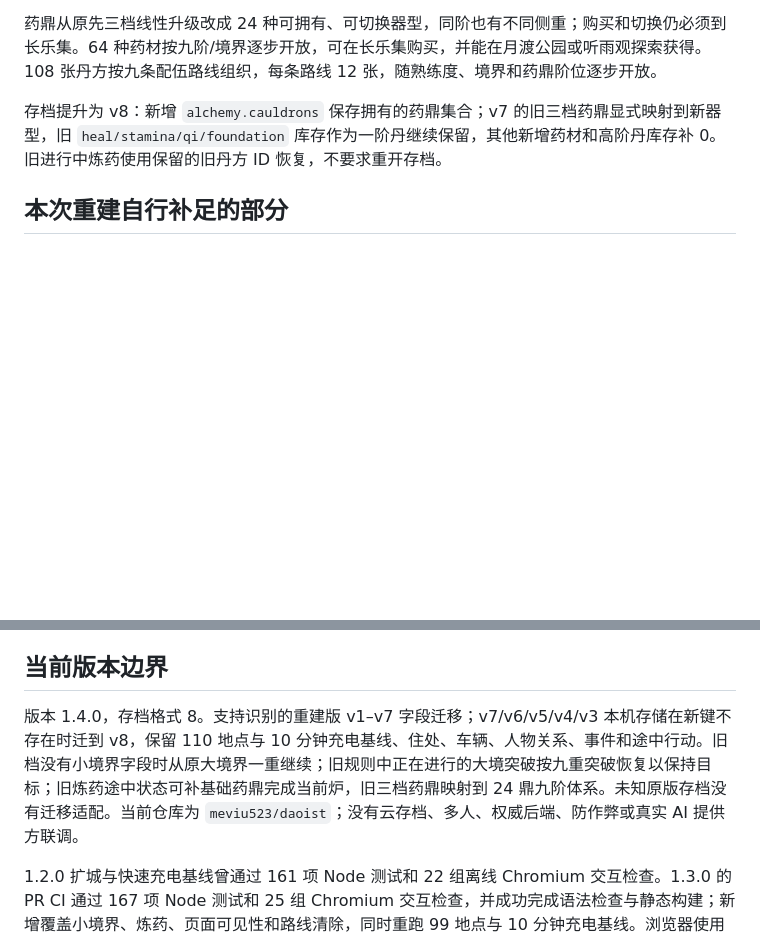
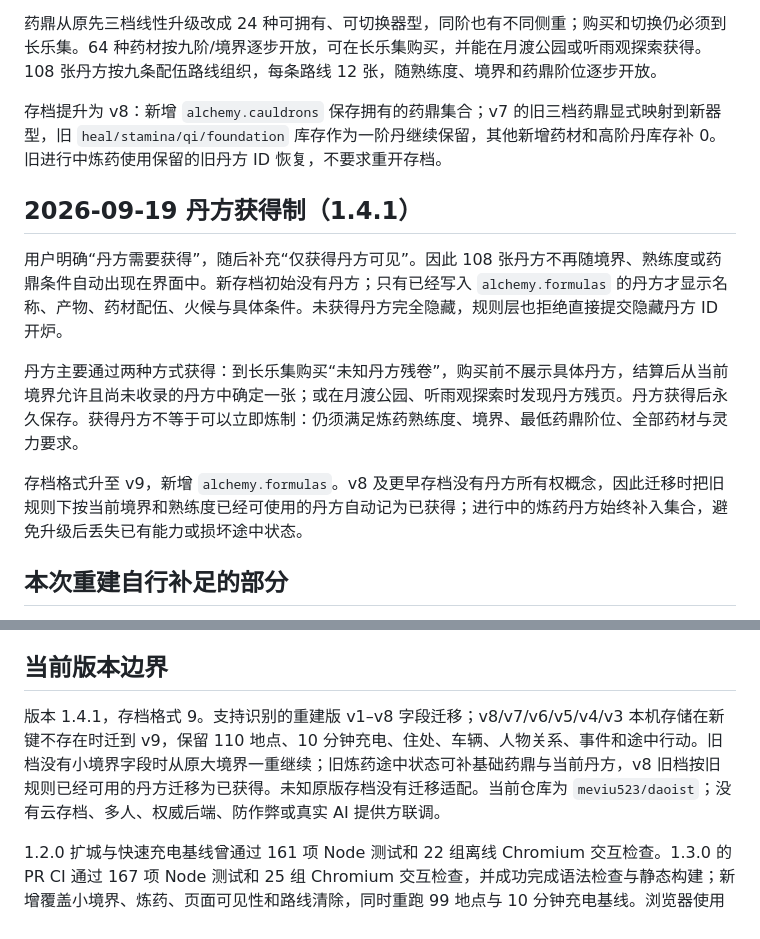
Before and after one commit to meviu523/daoist, a Markdown page: PROJECT_MEMORY.md, 2 parts joined by grey strips. Drawn GitHub-style; blank space fills up the shorter version.

Commit message:
docs: record acquired-only formula rule

```diff
--- a/PROJECT_MEMORY.md
+++ b/PROJECT_MEMORY.md
@@ -105,6 +105,14 @@
 
 存档提升为 v8：新增 `alchemy.cauldrons` 保存拥有的药鼎集合；v7 的旧三档药鼎显式映射到新器型，旧 `heal/stamina/qi/foundation` 库存作为一阶丹继续保留，其他新增药材和高阶丹库存补 0。旧进行中炼药使用保留的旧丹方 ID 恢复，不要求重开存档。
 
+## 2026-09-19 丹方获得制（1.4.1）
+
+用户明确“丹方需要获得”，随后补充“仅获得丹方可见”。因此 108 张丹方不再随境界、熟练度或药鼎条件自动出现在界面中。新存档初始没有丹方；只有已经写入 `alchemy.formulas` 的丹方才显示名称、产物、药材配伍、火候与具体条件。未获得丹方完全隐藏，规则层也拒绝直接提交隐藏丹方 ID 开炉。
+
+丹方主要通过两种方式获得：到长乐集购买“未知丹方残卷”，购买前不展示具体丹方，结算后从当前境界允许且尚未收录的丹方中确定一张；或在月渡公园、听雨观探索时发现丹方残页。丹方获得后永久保存。获得丹方不等于可以立即炼制：仍须满足炼药熟练度、境界、最低药鼎阶位、全部药材与灵力要求。
+
+存档格式升至 v9，新增 `alchemy.formulas`。v8 及更早存档没有丹方所有权概念，因此迁移时把旧规则下按当前境界和熟练度已经可使用的丹方自动记为已获得；进行中的炼药丹方始终补入集合，避免升级后丢失已有能力或损坏途中状态。
+
 ## 本次重建自行补足的部分
 
 名称“外卖修仙录”、城市“青岚城”、深绿金色 SVG 界面、最初 42 地点与三座桥布局、六位人物、31 个事件模板、24 个 NPC 章节、六个大境界（现各分九重）、五种结局、外卖币定价、距离系数、经验和奖励数值，均为此次重新创作/设定。
@@ -115,7 +123,7 @@
 
 ## 当前版本边界
 
-版本 1.4.0，存档格式 8。支持识别的重建版 v1–v7 字段迁移；v7/v6/v5/v4/v3 本机存储在新键不存在时迁到 v8，保留 110 地点与 10 分钟充电基线、住处、车辆、人物关系、事件和途中行动。旧档没有小境界字段时从原大境界一重继续；旧规则中正在进行的大境突破按九重突破恢复以保持目标；旧炼药途中状态可补基础药鼎完成当前炉，旧三档药鼎映射到 24 鼎九阶体系。未知原版存档没有迁移适配。当前仓库为 `meviu523/daoist`；没有云存档、多人、权威后端、防作弊或真实 AI 提供方联调。
+版本 1.4.1，存档格式 9。支持识别的重建版 v1–v8 字段迁移；v8/v7/v6/v5/v4/v3 本机存储在新键不存在时迁到 v9，保留 110 地点、10 分钟充电、住处、车辆、人物关系、事件和途中行动。旧档没有小境界字段时从原大境界一重继续；旧炼药途中状态可补基础药鼎与当前丹方，v8 旧档按旧规则已经可用的丹方迁移为已获得。未知原版存档没有迁移适配。当前仓库为 `meviu523/daoist`；没有云存档、多人、权威后端、防作弊或真实 AI 提供方联调。
 
 1.2.0 扩城与快速充电基线曾通过 161 项 Node 测试和 22 组离线 Chromium 交互检查。1.3.0 的 PR CI 通过 167 项 Node 测试和 25 组 Chromium 交互检查，并成功完成语法检查与静态构建；新增覆盖小境界、炼药、页面可见性和路线清除，同时重跑 99 地点与 10 分钟充电基线。浏览器使用受控时钟/Chromium 与模拟 AI/存储，不等于真实手机或付费 API。
 
```
